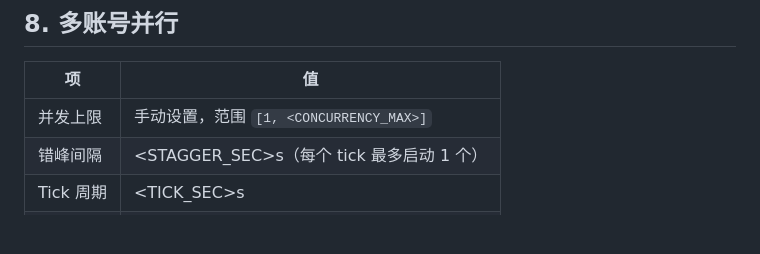
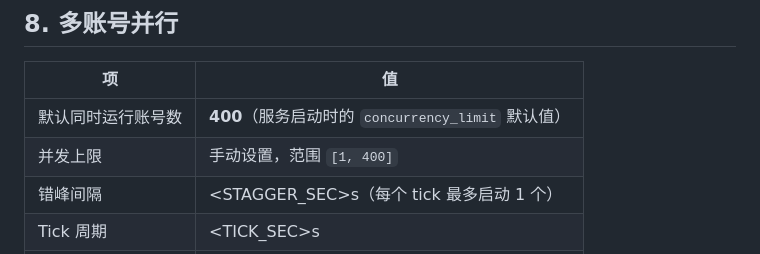
Before and after one commit to superfeng53-bot/learning-site-automation, a Markdown page: templates/requirements.md, the part around one of its changes. Drawn GitHub-style; blank space fills up the shorter version.

Commit message:
Set default service ops in requirements template.
Fix daily window to 8:00 Asia/Shanghai and default concurrency limit to 400 accounts.

Co-authored-by: Cursor <cursoragent@cursor.com>

```diff
--- a/templates/requirements.md
+++ b/templates/requirements.md
@@ -197,7 +197,8 @@ zoneinfo / openpyxl / ddddocr / pycryptodome
 
 | 项 | 值 |
 |----|---|
-| 并发上限 | 手动设置，范围 `[1, <CONCURRENCY_MAX>]` |
+| 默认同时运行账号数 | **400**（服务启动时的 `concurrency_limit` 默认值） |
+| 并发上限 | 手动设置，范围 `[1, 400]` |
 | 错峰间隔 | <STAGGER_SEC>s（每个 tick 最多启动 1 个） |
 | Tick 周期 | <TICK_SEC>s |
 | 申请侧 | 独立通道，不占学习并发 |
```
Also changed, not shown: other parts of templates/requirements.md (+8 -8 lines).
